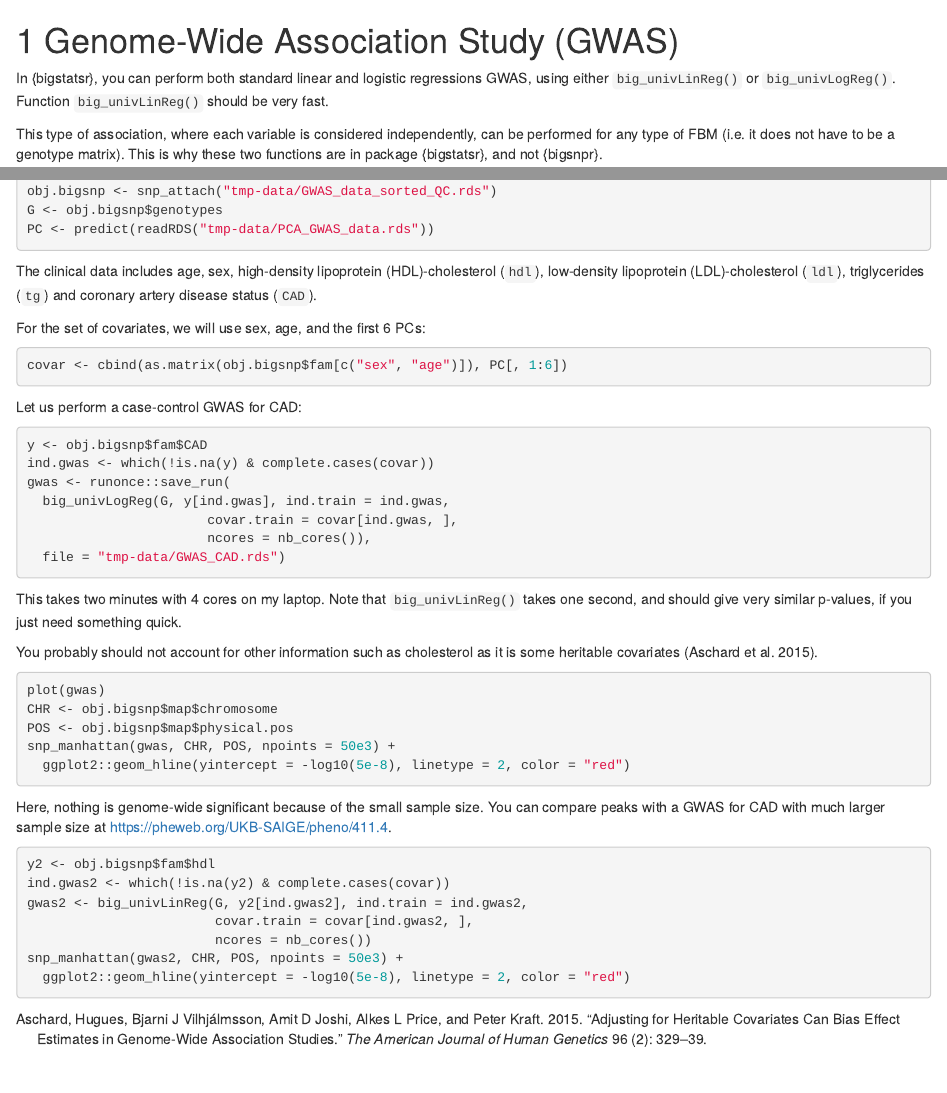
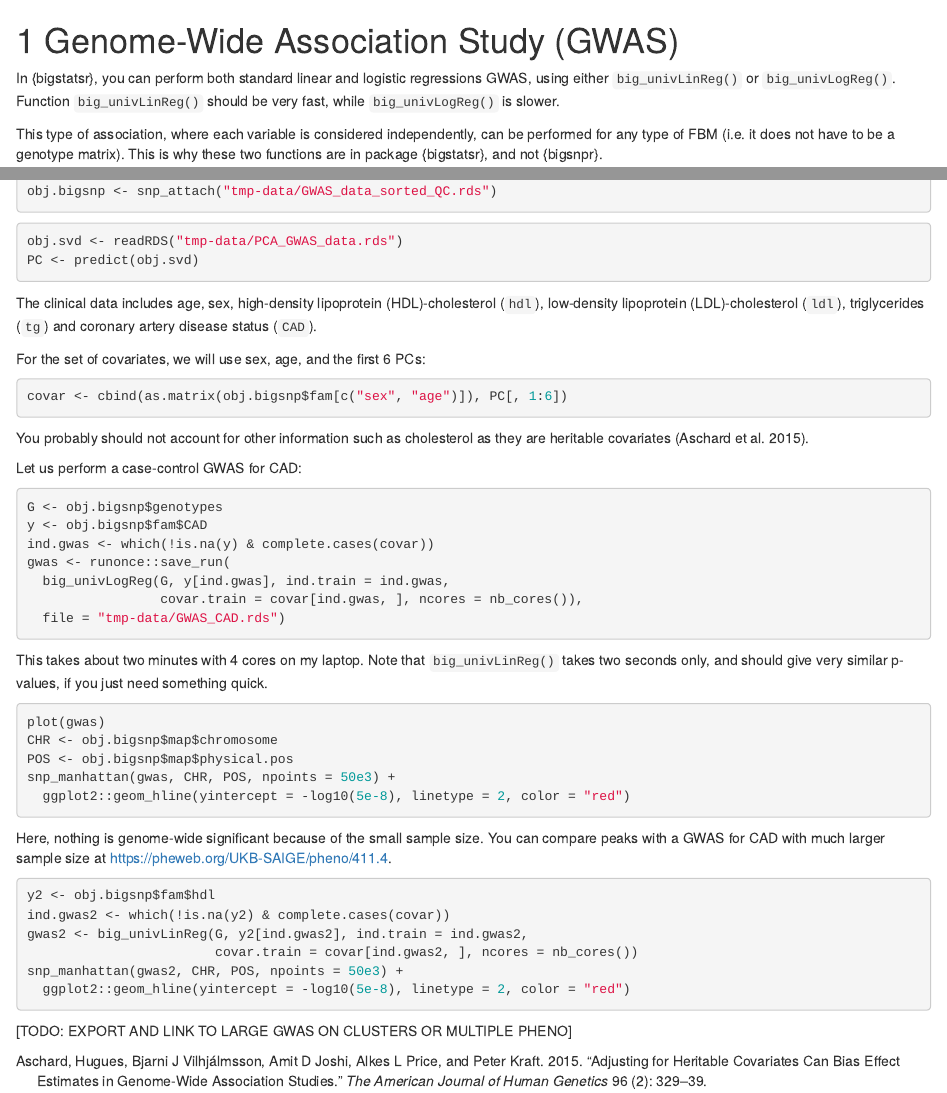
Before and after one commit to privefl/bigsnpr-extdoc, an R Markdown document (GWAS.Rmd): the page in a window 1100 px wide, from its top, and a second part further down, joined at a grey line. Rendered offline with R 4.5, knitr and Pandoc, with nearby package versions; the code chunks are not run, so their results and figures are left out; drawn as R Markdown's standard HTML page in place of the format the file asks for.

Commit message:
update GWAS chap

````diff
--- a/GWAS.Rmd
+++ b/GWAS.Rmd
@@ -8,7 +8,7 @@ source("spelling-check.R")
 ```
 
 In {bigstatsr}, you can perform both standard linear and logistic regressions GWAS, using either `big_univLinReg()` or `big_univLogReg()`.
-Function `big_univLinReg()` should be very fast.
+Function `big_univLinReg()` should be very fast, while `big_univLogReg()` is slower.
 
 :::: {.infobox .info}
 This type of association, where each variable is considered independently, can be performed for any type of FBM (i.e. it does not have to be a genotype matrix). This is why these two functions are in package {bigstatsr}, and not {bigsnpr}.
@@ -22,8 +22,12 @@ Let us reuse the data prepared in \@ref(exo-preprocessing) and in \@ref(exo-pca)
 ```{r}
 library(bigsnpr)
 obj.bigsnp <- snp_attach("tmp-data/GWAS_data_sorted_QC.rds")
-G <- obj.bigsnp$genotypes
-PC <- predict(readRDS("tmp-data/PCA_GWAS_data.rds"))
+```
+
+
+```{r}
+obj.svd <- readRDS("tmp-data/PCA_GWAS_data.rds")
+PC <- predict(obj.svd)
 ```
 
 The clinical data includes age, sex, high-density lipoprotein (HDL)-cholesterol (`hdl`), low-density lipoprotein (LDL)-cholesterol (`ldl`), triglycerides (`tg`) and coronary artery disease status (`CAD`).
@@ -34,22 +38,24 @@ For the set of covariates, we will use sex, age, and the first 6 PCs:
 covar <- cbind(as.matrix(obj.bigsnp$fam[c("sex", "age")]), PC[, 1:6])
 ```
 
+:::: {.infobox .caution}
+You probably should not account for other information such as cholesterol as they are heritable covariates [@aschard2015adjusting].
+::::
+
 Let us perform a case-control GWAS for CAD:
 
 ```{r}
+G <- obj.bigsnp$genotypes
 y <- obj.bigsnp$fam$CAD
 ind.gwas <- which(!is.na(y) & complete.cases(covar))
 gwas <- runonce::save_run(
   big_univLogReg(G, y[ind.gwas], ind.train = ind.gwas,
-                       covar.train = covar[ind.gwas, ],
-                       ncores = nb_cores()),
+                 covar.train = covar[ind.gwas, ], ncores = nb_cores()),
   file = "tmp-data/GWAS_CAD.rds")
 ```
 
-This takes two minutes with 4 cores on my laptop. Note that `big_univLinReg()` takes one second, and should give very similar p-values, if you just need something quick.
-
-:::: {.infobox .caution}
-You probably should not account for other information such as cholesterol as it is some heritable covariates [@aschard2015adjusting].
+:::: {.infobox .info}
+This takes about two minutes with 4 cores on my laptop. Note that `big_univLinReg()` takes two seconds only, and should give very similar p-values, if you just need something quick.
 ::::
 
 ```{r, out.width="95%", fig.asp=0.5, fig.width=10, dev='png'}
@@ -65,8 +71,9 @@ Here, nothing is genome-wide significant because of the small sample size. You c
 y2 <- obj.bigsnp$fam$hdl
 ind.gwas2 <- which(!is.na(y2) & complete.cases(covar))
 gwas2 <- big_univLinReg(G, y2[ind.gwas2], ind.train = ind.gwas2,
-                        covar.train = covar[ind.gwas2, ],
-                        ncores = nb_cores())
+                        covar.train = covar[ind.gwas2, ], ncores = nb_cores())
 snp_manhattan(gwas2, CHR, POS, npoints = 50e3) +
   ggplot2::geom_hline(yintercept = -log10(5e-8), linetype = 2, color = "red")
 ```
+
+[TODO: EXPORT AND LINK TO LARGE GWAS ON CLUSTERS OR MULTIPLE PHENO]
````
Also changed, not shown: GWAS.Rmd (4 more changed lines), 4 other files.
